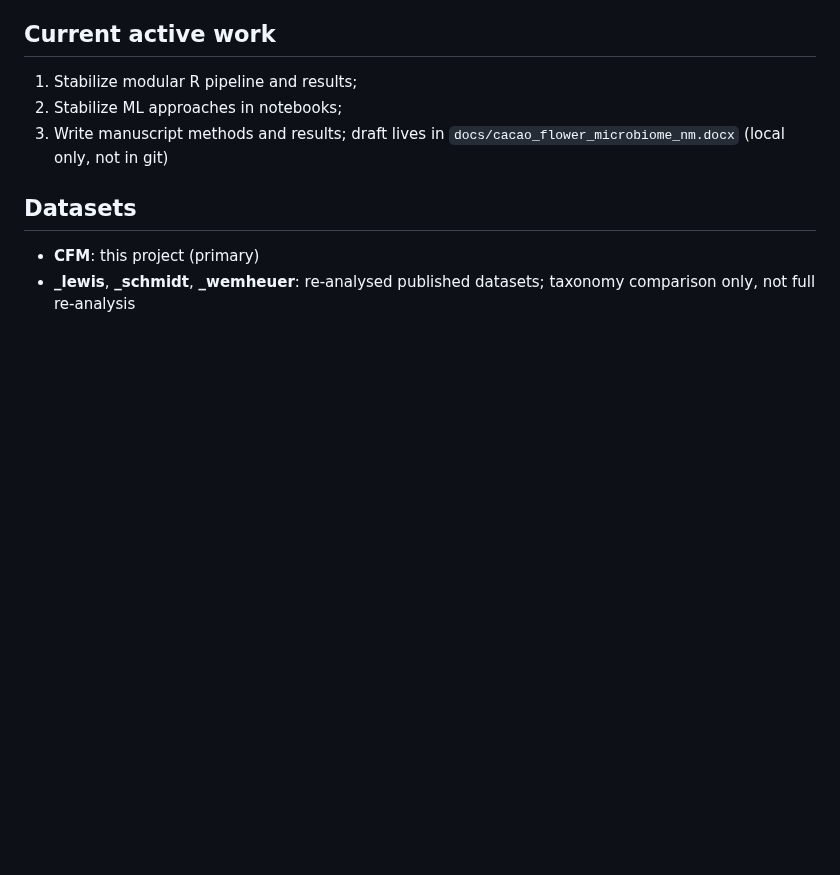
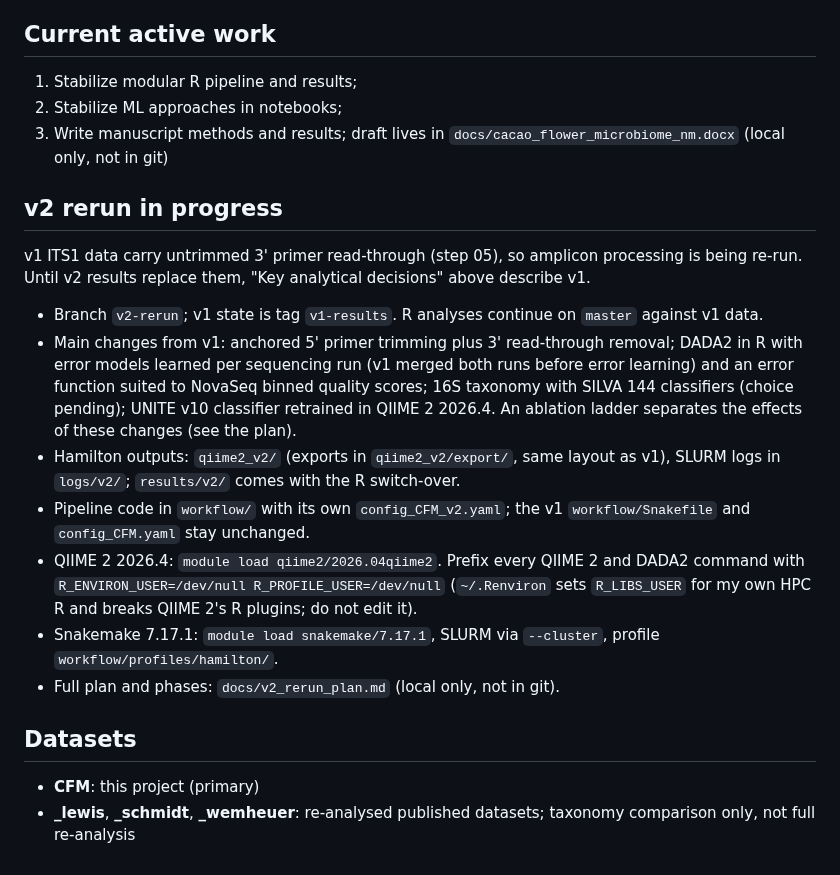
Before and after one commit to NMMaksimow/cacao_flower_microbiome, a Markdown page: CLAUDE.md, the part around the change. Drawn GitHub-style; blank space fills up the shorter version.

Commit message:
add v2 rerun section to claude.md
Co-Authored-By: Claude Opus 5.5 <noreply@anthropic.com>

```diff
--- a/CLAUDE.md
+++ b/CLAUDE.md
@@ -62,6 +62,32 @@ shift the flower microbiome?
 2. Stabilize ML approaches in notebooks;
 3. Write manuscript methods and results; draft lives in `docs/cacao_flower_microbiome_nm.docx` (local only, not in git)
 
+## v2 rerun in progress
+
+v1 ITS1 data carry untrimmed 3' primer read-through (step 05), so amplicon
+processing is being re-run. Until v2 results replace them, "Key analytical
+decisions" above describe v1.
+
+- Branch `v2-rerun`; v1 state is tag `v1-results`. R analyses continue on
+  `master` against v1 data.
+- Main changes from v1: anchored 5' primer trimming plus 3' read-through
+  removal; DADA2 in R with error models learned per sequencing run (v1 merged
+  both runs before error learning) and an error function suited to NovaSeq
+  binned quality scores; 16S taxonomy with SILVA 144 classifiers (choice
+  pending); UNITE v10 classifier retrained in QIIME 2 2026.4. An ablation
+  ladder separates the effects of these changes (see the plan).
+- Hamilton outputs: `qiime2_v2/` (exports in `qiime2_v2/export/`, same layout as
+  v1), SLURM logs in `logs/v2/`; `results/v2/` comes with the R switch-over.
+- Pipeline code in `workflow/` with its own `config_CFM_v2.yaml`; the v1
+  `workflow/Snakefile` and `config_CFM.yaml` stay unchanged.
+- QIIME 2 2026.4: `module load qiime2/2026.04qiime2`. Prefix every QIIME 2 and
+  DADA2 command with `R_ENVIRON_USER=/dev/null R_PROFILE_USER=/dev/null`
+  (`~/.Renviron` sets `R_LIBS_USER` for my own HPC R and breaks QIIME 2's R
+  plugins; do not edit it).
+- Snakemake 7.17.1: `module load snakemake/7.17.1`, SLURM via `--cluster`,
+  profile `workflow/profiles/hamilton/`.
+- Full plan and phases: `docs/v2_rerun_plan.md` (local only, not in git).
+
 ## Datasets
 
 - **CFM**: this project (primary)
```
